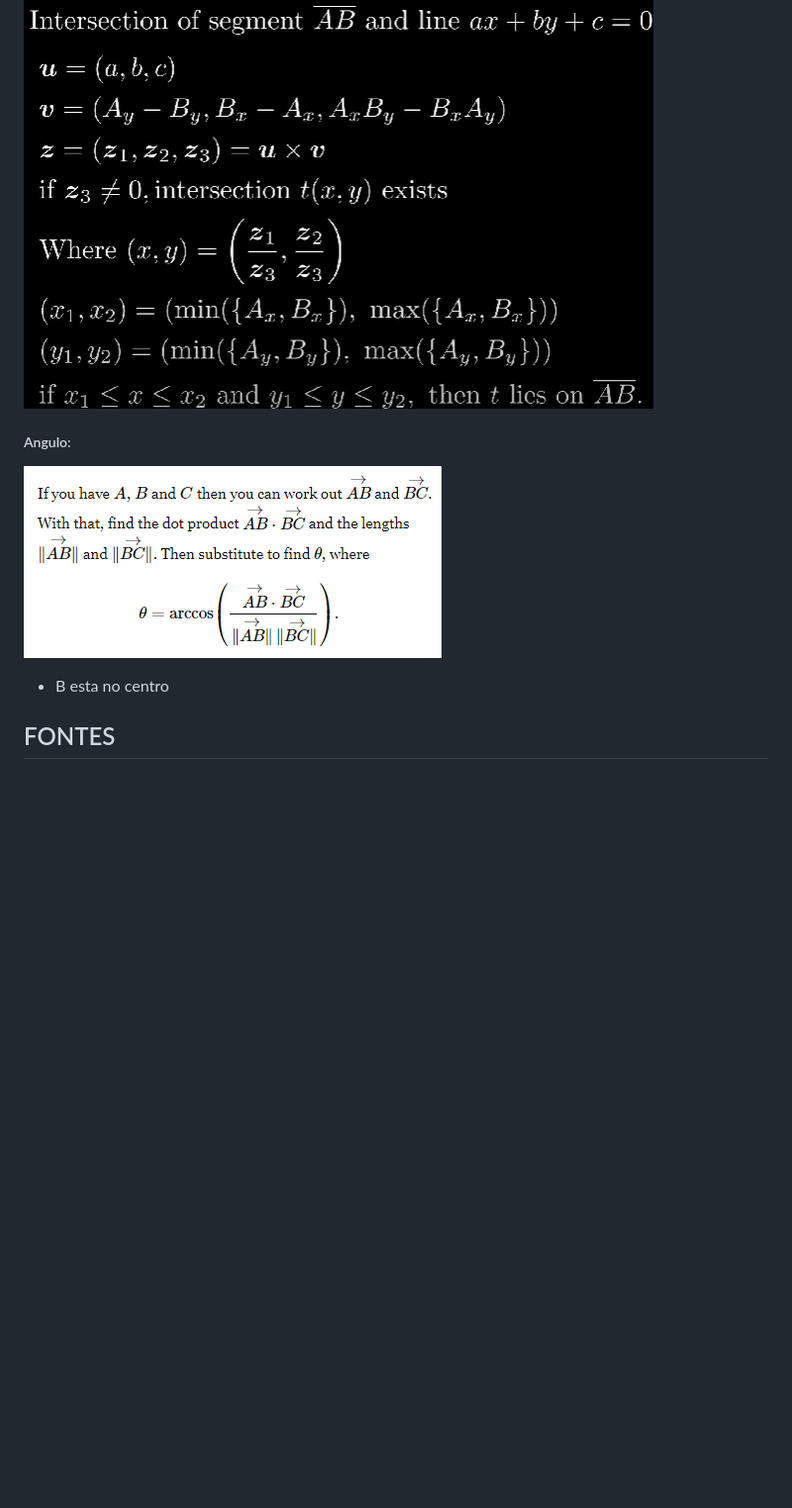
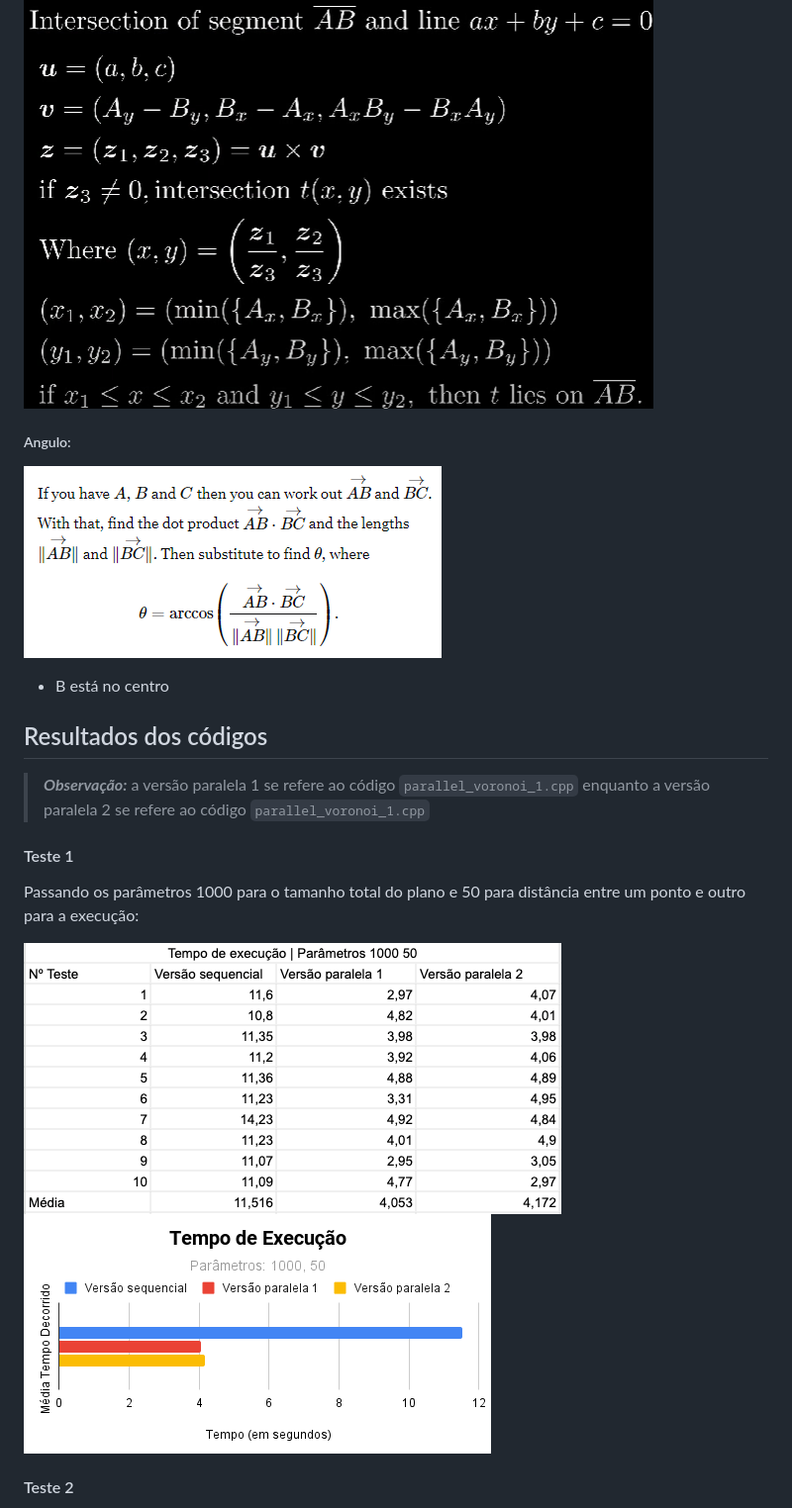
Before and after one commit to joaohb07/programacao-paralela-e-distribuida, a Markdown page: README.md, the part around one of its changes. Shown at 99% size. Drawn GitHub-style; pictures changed too: img/1000_50.png (added), img/param_1000_50.png (added); blank space fills up the shorter version.

Commit message:
adiciona conclusao e prints dos resultados a documentacao e tambem a planilha excel

```diff
--- a/README.md
+++ b/README.md
@@ -122,6 +134,21 @@ Celula: 6
 ![alt text](./img/Intersection.png)
+
 ##### Angulo:
+
 ![alt text](./img/Angle.png)
-- B esta no centro
 
-## FONTES
+- B está no centro
+
+## Resultados dos códigos
+
+> **_Observação:_** a versão paralela 1 se refere ao código `parallel_voronoi_1.cpp` enquanto a versão paralela 2 se refere ao código `parallel_voronoi_1.cpp`
+
+#### Teste 1
+
+Passando os parâmetros 1000 para o tamanho total do plano e 50 para distância entre um ponto e outro para a execução:
+
+![1000 e 50](./img/1000_50.png)
+![1000 e 50](./img/param_1000_50.png)
+
+#### Teste 2
+
```
Also changed, not shown: other parts of README.md (+27 -2 lines), img/1200_50.png (added), img/param_1200_50.png (added), 1 other file.
